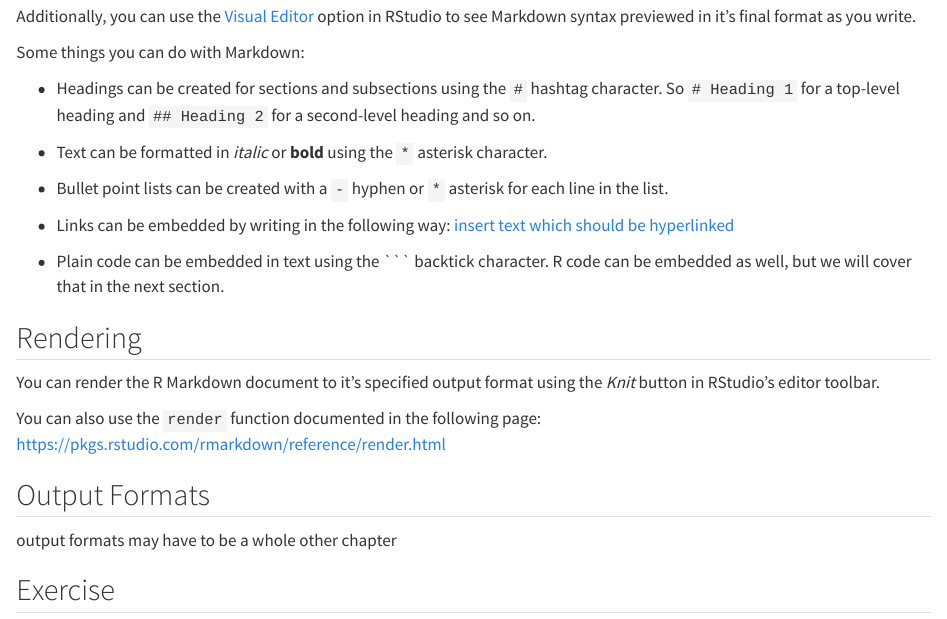
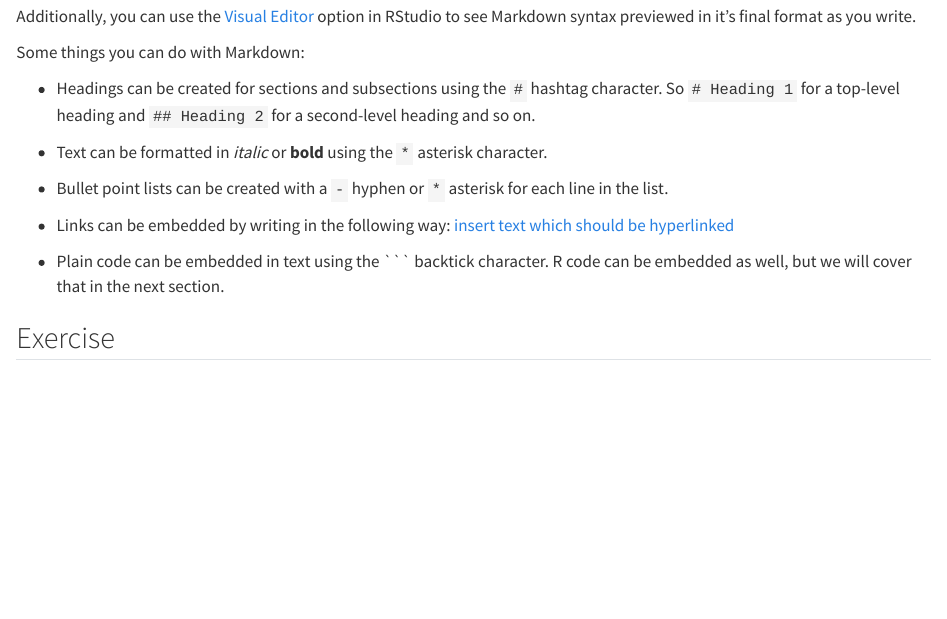
Before and after one commit to UtrechtUniversity/workshop-reproducible-manuscripts, a Quarto document (book/writing.qmd): the page in a window 1100 px wide, from 300 px down. Rendered offline with R 4.5, knitr and Pandoc in place of Quarto, with nearby package versions.

Commit message:
move rendering and output formats elsewhere

````diff
--- a/book/writing.qmd
+++ b/book/writing.qmd
@@ -22,14 +22,4 @@ Some things you can do with Markdown:
 
 - Plain code can be embedded in text using the ``` backtick character. R code can be embedded as well, but we will cover that in the next section.
 
-## Rendering
-
-You can render the R Markdown document to it's specified output format using the _Knit_ button in RStudio's editor toolbar.
-
-You can also use the `render` function documented in the following page: [https://pkgs.rstudio.com/rmarkdown/reference/render.html](https://pkgs.rstudio.com/rmarkdown/reference/render.html)
-
-## Output Formats
-
-output formats may have to be a whole other chapter
-
 ## Exercise
````
